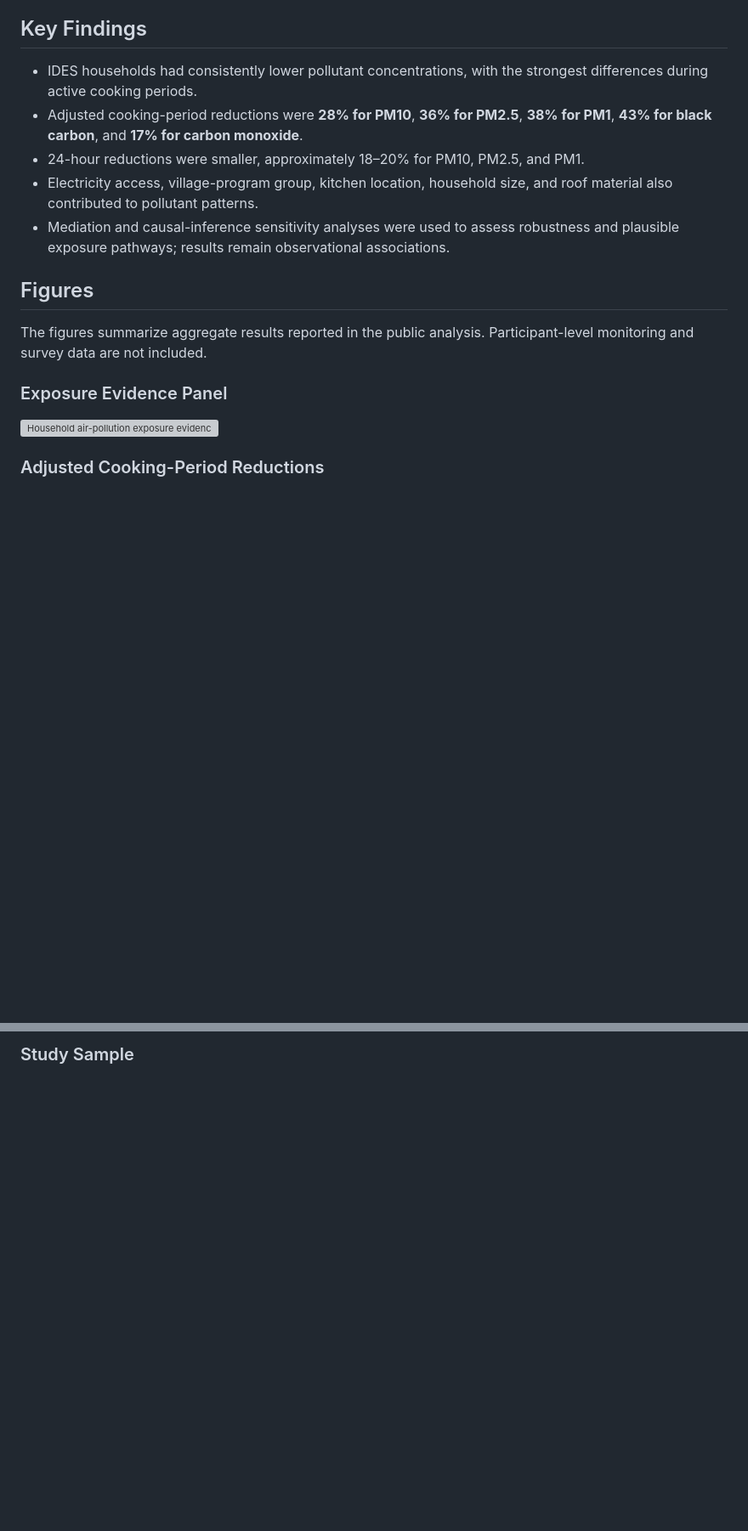
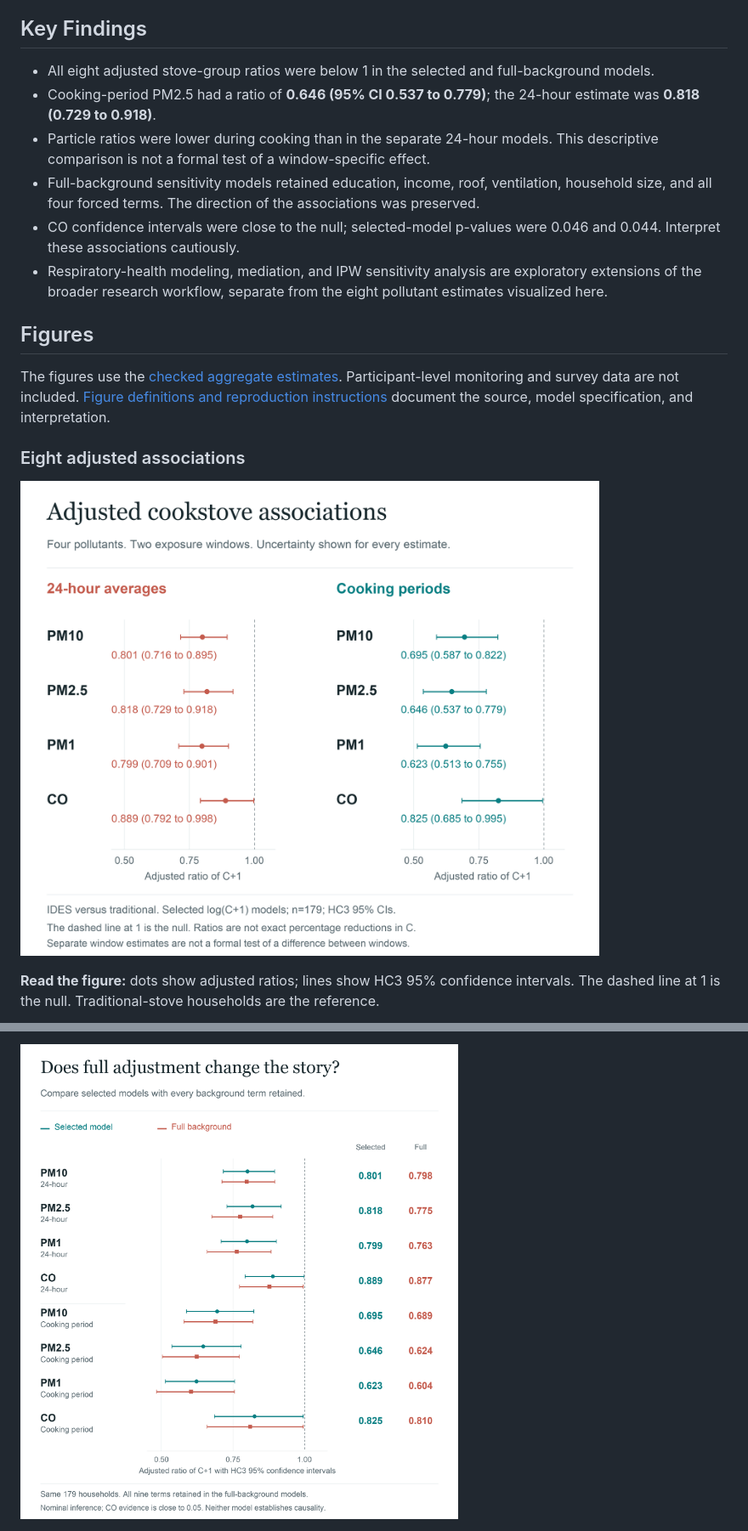
Before and after one commit to ksitcode00/household-air-pollution-analysis, a Markdown page: README.md, 2 parts joined by grey strips. Shown at 85% size. Rendered like a GitHub page; pictures changed too: figures/adjusted-associations.png (added), figures/adjustment-sensitivity.png (added); blank space fills up the shorter version; grey boxes are pictures that could not be loaded.

Commit message:
Redesign air pollution visuals with checked aggregate estimates and confidence intervals

```diff
--- a/README.md
+++ b/README.md
@@ -24,19 +28,20 @@ Were pollutant concentrations lower in IDES households than in traditional bioma
 
 ## Key Findings
 
-- IDES households had consistently lower pollutant concentrations, with the strongest differences during active cooking periods.
-- Adjusted cooking-period reductions were **28% for PM10**, **36% for PM2.5**, **38% for PM1**, **43% for black carbon**, and **17% for carbon monoxide**.
-- 24-hour reductions were smaller, approximately 18–20% for PM10, PM2.5, and PM1.
-- Electricity access, village-program group, kitchen location, household size, and roof material also contributed to pollutant patterns.
-- Mediation and causal-inference sensitivity analyses were used to assess robustness and plausible exposure pathways; results remain observational associations.
+- All eight adjusted stove-group ratios were below 1 in the selected and full-background models.
+- Cooking-period PM2.5 had a ratio of **0.646 (95% CI 0.537 to 0.779)**; the 24-hour estimate was **0.818 (0.729 to 0.918)**.
+- Particle ratios were lower during cooking than in the separate 24-hour models. This descriptive comparison is not a formal test of a window-specific effect.
+- Full-background sensitivity models retained education, income, roof, ventilation, household size, and all four forced terms. The direction of the associations was preserved.
+- CO confidence intervals were close to the null; selected-model p-values were 0.046 and 0.044. Interpret these associations cautiously.
+- Respiratory-health modeling, mediation, and IPW sensitivity analysis are exploratory extensions of the broader research workflow, separate from the eight pollutant estimates visualized here.
 
 ## Figures
 
-The figures summarize aggregate results reported in the public analysis. Participant-level monitoring and survey data are not included.
+The figures use the [checked aggregate estimates](results/aggregate_stove_associations.csv). Participant-level monitoring and survey data are not included. [Figure definitions and reproduction instructions](figures/README.md) document the source, model specification, and interpretation.
 
-### Exposure Evidence Panel
+### Eight adjusted associations
 
-![Household air-pollution exposure evidence panel](figures/household-exposure-evidence-panel.svg)
+![Eight adjusted IDES-to-traditional ratios with HC3 95% confidence intervals, shown separately for 24-hour and cooking-period outcomes](figures/adjusted-associations.png)
 
-### Adjusted Cooking-Period Reductions
+**Read the figure:** dots show adjusted ratios; lines show HC3 95% confidence intervals. The dashed line at 1 is the null. Traditional-stove households are the reference.
 
@@ -44,3 +49,3 @@ The figures summarize aggregate results reported in the public analysis. Partici
 
-### Study Sample
+![Selected versus full-background adjusted ratios and confidence intervals for the same 179 households](figures/adjustment-sensitivity.png)
 
```
Also changed, not shown: other parts of README.md (+20 -9 lines), docs/methodology.md (+13 -1 lines), figures/README.md (added, +34 -0 lines), figures/analysis-workflow.png (added), figures/research-overview.png (added), 5 other files.
